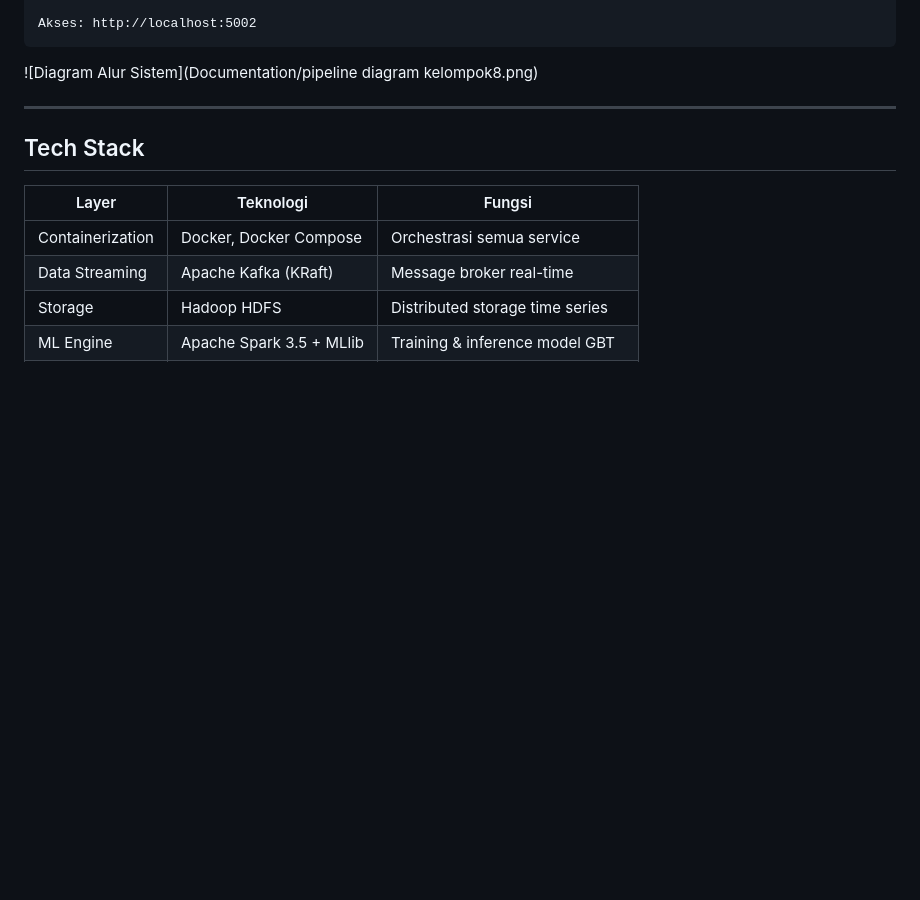
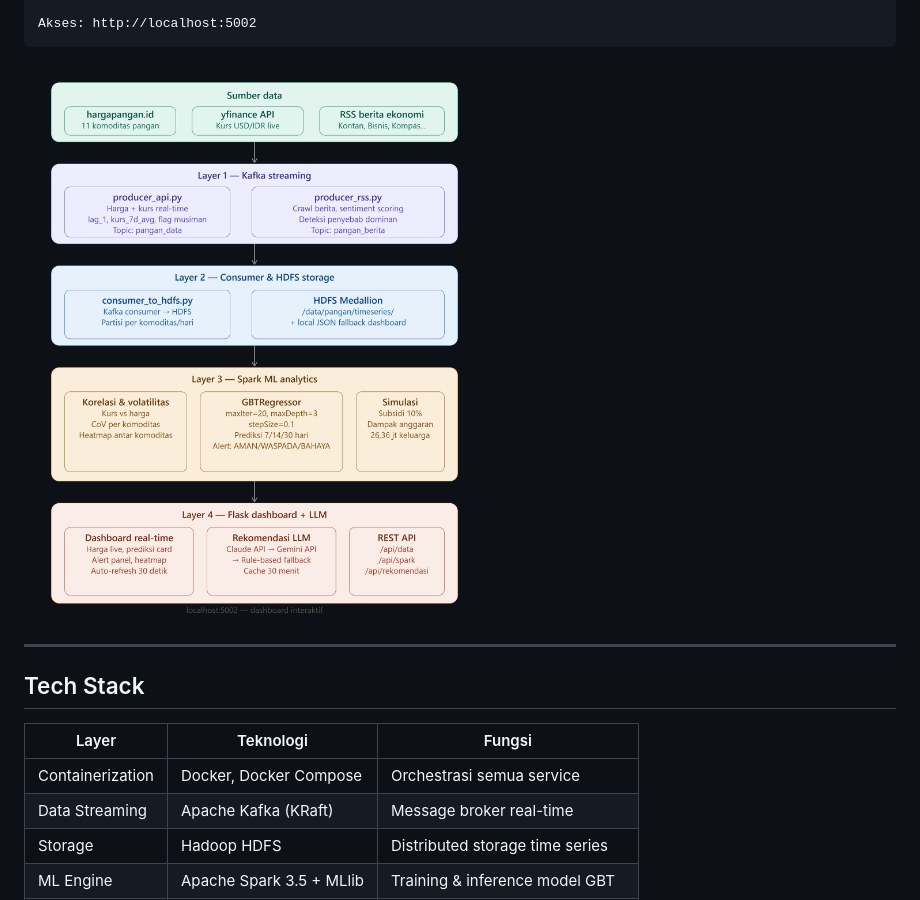
Before and after one commit to nisrizzna/Final-Project-Bigdata-Kelompok-8, a Markdown page: README.md, the part around the change. Drawn GitHub-style; blank space fills up the shorter version.

````diff
--- a/README.md
+++ b/README.md
@@ -168,7 +168,7 @@ Inti masalahnya: **belum ada sistem peringatan dini berbasis data yang bisa memp
 Akses: http://localhost:5002
 ```
 
-![Diagram Alur Sistem](Documentation/pipeline diagram kelompok8.png)
+![Diagram Alur Sistem](Documentation/pipeline%20diagram%20kelompok8.png)
 
 ---
 
````
